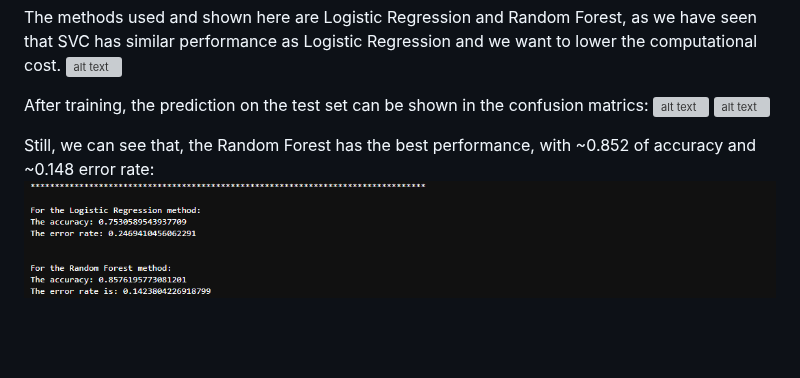
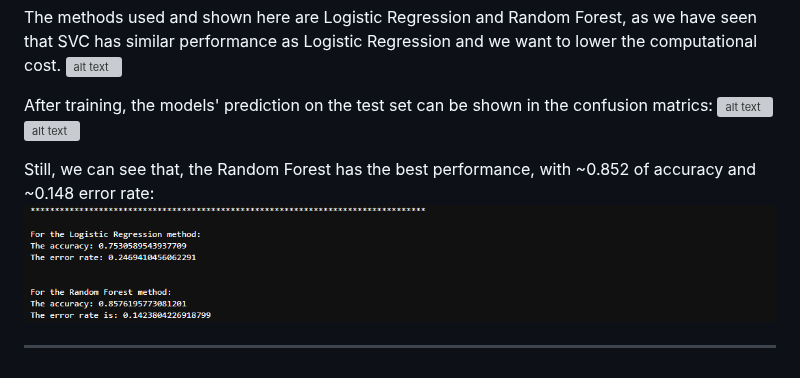
Before and after one commit to David-Tam/ML-Wine-Quality-Prediction, a Markdown page: README.md, the part around the change. Drawn GitHub-style; blank space fills up the shorter version; grey boxes are pictures that could not be loaded.

```diff
--- a/README.md
+++ b/README.md
@@ -188,9 +188,11 @@ Splitting the dataset into training and testing set, with the size of both train
 The methods used and shown here are Logistic Regression and Random Forest, as we have seen that SVC has similar performance as Logistic Regression and we want to lower the computational cost.
 ![alt text](images/2h.png)
 
-After training, the prediction on the test set can be shown in the confusion matrics:
+After training, the models' prediction on the test set can be shown in the confusion matrics:
 ![alt text](images/2i.png)
 ![alt text](images/cm_all2.png)
 
 Still, we can see that, the Random Forest has the best performance, with ~0.852 of accuracy and ~0.148 error rate:
 ![alt text](images/2j.png)
+
+*******************************************************************************************************
```
